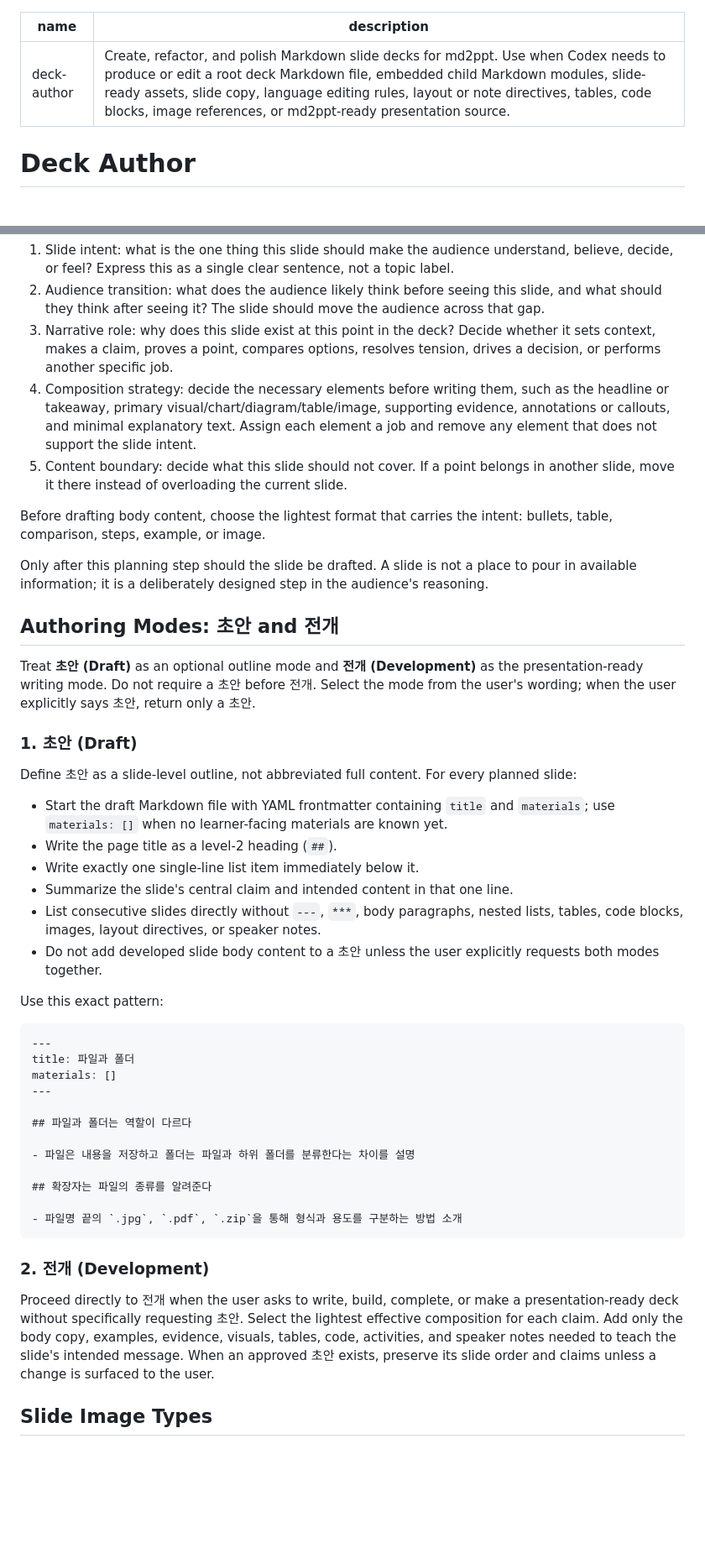
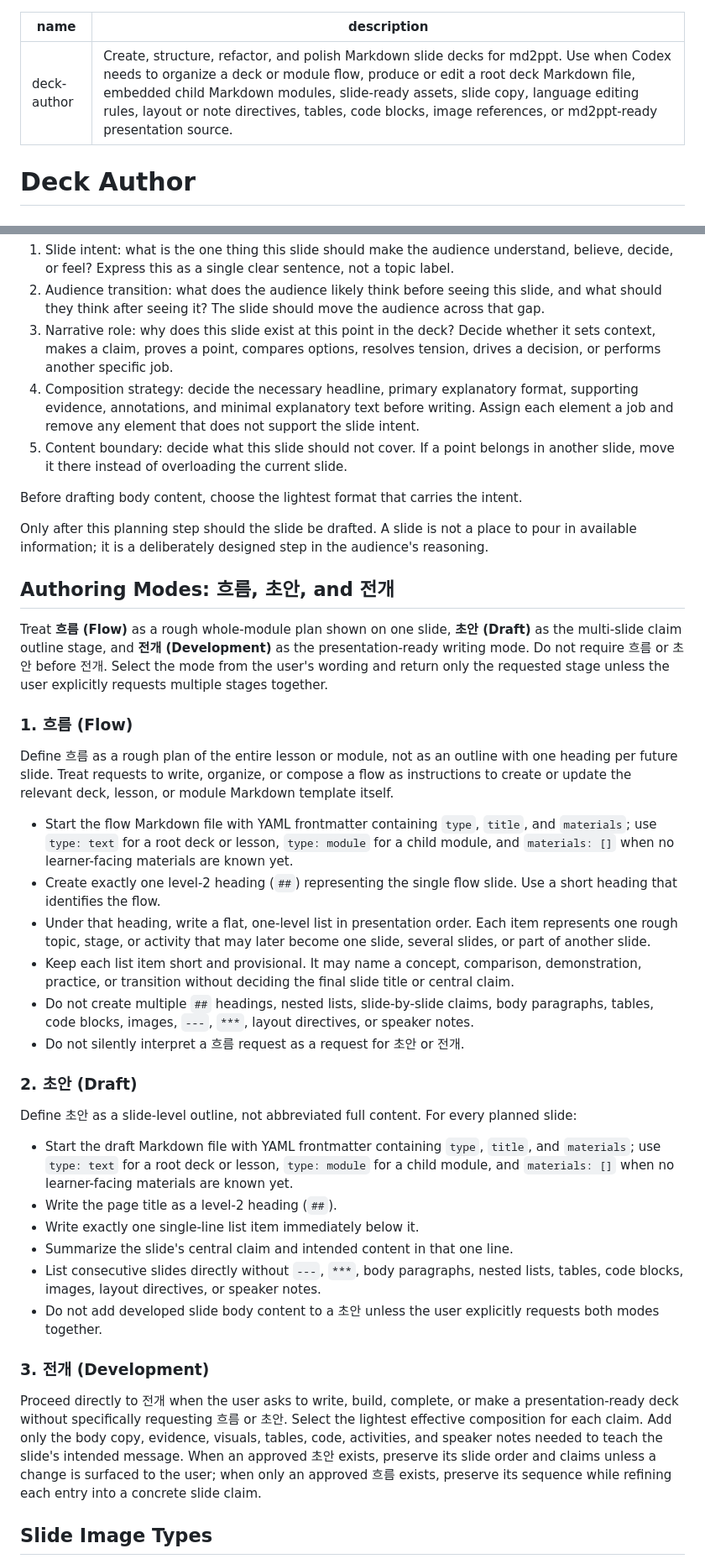
Before and after one commit to m00nlygreat/picky-skills, a Markdown page: deck-author/SKILL.md, 2 parts joined by grey strips. Shown at 84% size. Rendered like a GitHub page; blank space fills up the shorter version.

````diff
--- a/deck-author/SKILL.md
+++ b/deck-author/SKILL.md
@@ -1,6 +1,6 @@
 ---
 name: deck-author
-description: Create, refactor, and polish Markdown slide decks for md2ppt. Use when Codex needs to produce or edit a root deck Markdown file, embedded child Markdown modules, slide-ready assets, slide copy, language editing rules, layout or note directives, tables, code blocks, image references, or md2ppt-ready presentation source.
+description: Create, structure, refactor, and polish Markdown slide decks for md2ppt. Use when Codex needs to organize a deck or module flow, produce or edit a root deck Markdown file, embedded child Markdown modules, slide-ready assets, slide copy, language editing rules, layout or note directives, tables, code blocks, image references, or md2ppt-ready presentation source.
 ---
 
 # Deck Author
@@ -96,48 +40,42 @@ For each slide, define:
 1. Slide intent: what is the one thing this slide should make the audience understand, believe, decide, or feel? Express this as a single clear sentence, not a topic label.
 2. Audience transition: what does the audience likely think before seeing this slide, and what should they think after seeing it? The slide should move the audience across that gap.
 3. Narrative role: why does this slide exist at this point in the deck? Decide whether it sets context, makes a claim, proves a point, compares options, resolves tension, drives a decision, or performs another specific job.
-4. Composition strategy: decide the necessary elements before writing them, such as the headline or takeaway, primary visual/chart/diagram/table/image, supporting evidence, annotations or callouts, and minimal explanatory text. Assign each element a job and remove any element that does not support the slide intent.
+4. Composition strategy: decide the necessary headline, primary explanatory format, supporting evidence, annotations, and minimal explanatory text before writing. Assign each element a job and remove any element that does not support the slide intent.
 5. Content boundary: decide what this slide should not cover. If a point belongs in another slide, move it there instead of overloading the current slide.
 
-Before drafting body content, choose the lightest format that carries the intent: bullets, table, comparison, steps, example, or image.
+Before drafting body content, choose the lightest format that carries the intent.
 
 Only after this planning step should the slide be drafted. A slide is not a place to pour in available information; it is a deliberately designed step in the audience's reasoning.
 
-## Authoring Modes: 초안 and 전개
+## Authoring Modes: 흐름, 초안, and 전개
 
-Treat **초안 (Draft)** as an optional outline mode and **전개 (Development)** as the presentation-ready writing mode. Do not require a 초안 before 전개. Select the mode from the user's wording; when the user explicitly says 초안, return only a 초안.
+Treat **흐름 (Flow)** as a rough whole-module plan shown on one slide, **초안 (Draft)** as the multi-slide claim outline stage, and **전개 (Development)** as the presentation-ready writing mode. Do not require 흐름 or 초안 before 전개. Select the mode from the user's wording and return only the requested stage unless the user explicitly requests multiple stages together.
 
-### 1. 초안 (Draft)
+### 1. 흐름 (Flow)
+
+Define 흐름 as a rough plan of the entire lesson or module, not as an outline with one heading per future slide. Treat requests to write, organize, or compose a flow as instructions to create or update the relevant deck, lesson, or module Markdown template itself.
+
+- Start the flow Markdown file with YAML frontmatter containing `type`, `title`, and `materials`; use `type: text` for a root deck or lesson, `type: module` for a child module, and `materials: []` when no learner-facing materials are known yet.
+- Create exactly one level-2 heading (`##`) representing the single flow slide. Use a short heading that identifies the flow.
+- Under that heading, write a flat, one-level list in presentation order. Each item represents one rough topic, stage, or activity that may later become one slide, several slides, or part of another slide.
+- Keep each list item short and provisional. It may name a concept, comparison, demonstration, practice, or transition without deciding the final slide title or central claim.
+- Do not create multiple `##` headings, nested lists, slide-by-slide claims, body paragraphs, tables, code blocks, images, `---`, `***`, layout directives, or speaker notes.
+- Do not silently interpret a 흐름 request as a request for 초안 or 전개.
+
+### 2. 초안 (Draft)
 
 Define 초안 as a slide-level outline, not abbreviated full content. For every planned slide:
 
-- Start the draft Markdown file with YAML frontmatter containing `title` and `materials`; use `materials: []` when no learner-facing materials are known yet.
+- Start the draft Markdown file with YAML frontmatter containing `type`, `title`, and `materials`; use `type: text` for a root deck or lesson, `type: module` for a child module, and `materials: []` when no learner-facing materials are known yet.
 - Write the page title as a level-2 heading (`##`).
 - Write exactly one single-line list item immediately below it.
 - Summarize the slide's central claim and intended content in that one line.
 - List consecutive slides directly without `---`, `***`, body paragraphs, nested lists, tables, code blocks, images, layout directives, or speaker notes.
 - Do not add developed slide body content to a 초안 unless the user explicitly requests both modes together.
 
-Use this exact pattern:
+### 3. 전개 (Development)
 
-```markdown
----
-title: 파일과 폴더
-materials: []
----
-
-## 파일과 폴더는 역할이 다르다
-
-- 파일은 내용을 저장하고 폴더는 파일과 하위 폴더를 분류한다는 차이를 설명
-
-## 확장자는 파일의 종류를 알려준다
-
-- 파일명 끝의 `.jpg`, `.pdf`, `.zip`을 통해 형식과 용도를 구분하는 방법 소개
-```
-
-### 2. 전개 (Development)
-
-Proceed directly to 전개 when the user asks to write, build, complete, or make a presentation-ready deck without specifically requesting 초안. Select the lightest effective composition for each claim. Add only the body copy, examples, evidence, visuals, tables, code, activities, and speaker notes needed to teach the slide's intended message. When an approved 초안 exists, preserve its slide order and claims unless a change is surfaced to the user.
+Proceed directly to 전개 when the user asks to write, build, complete, or make a presentation-ready deck without specifically requesting 흐름 or 초안. Select the lightest effective composition for each claim. Add only the body copy, evidence, visuals, tables, code, activities, and speaker notes needed to teach the slide's intended message. When an approved 초안 exists, preserve its slide order and claims unless a change is surfaced to the user; when only an approved 흐름 exists, preserve its sequence while refining each entry into a concrete slide claim.
 
 ## Slide Image Types
 
````
Also changed, not shown: other parts of deck-author/SKILL.md (+49 -105 lines).
